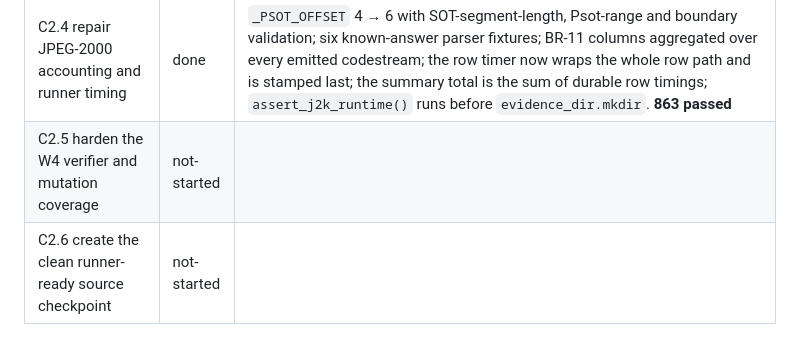
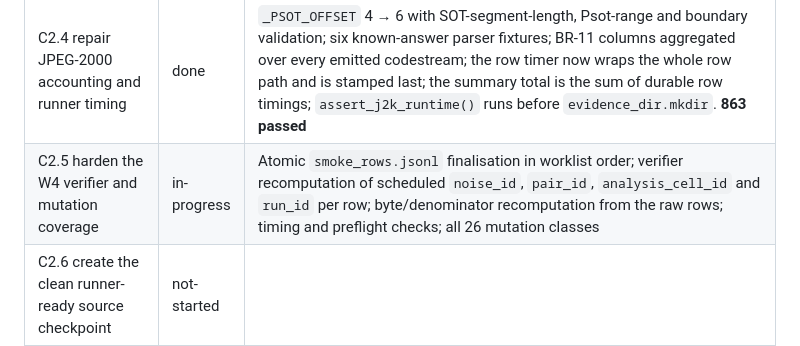
Before and after one commit to nxck2005/capstone, a Markdown page: instructions/RESUME.md, the part around one of its changes. GitHub-like rendering.

Commit message:
wip(pb2c): mark C2.5 in progress
Ledger marker before the W4 verifier hardening.

Co-Authored-By: Claude Opus 5 <noreply@anthropic.com>

```diff
--- a/instructions/RESUME.md
+++ b/instructions/RESUME.md
@@ -319,7 +319,7 @@ runner-ready and final green SHAs). Read §18 before C2.1.
 | C2.2 repair per-cell RunConfig provenance | done | Four per-group strict experiment files replace the single `classical-baseline-w4-smoke.yaml`; `modulation`, `ldpc_rate` and `encode_axis_px` moved from plan-only keys into `choices`, so they land inside the fingerprint. `_validate_named_choices` narrowly extended to reject an unconfigured modulation, LDPC rate or encode axis. Runner resolves one `RunConfig` per cell via the ordinary `load_experiment`/`config_hash` pair, cross-checks each resolved selection against its plan row, archives `results/baseline/w4/run_configs/<config_hash>.json` and writes `resolved_config.json` as a schema-2 execution index. `_identity_for` now reads the row's own `train_seed` instead of the Imagenette group's. **829 passed** |
 | C2.3 repair scheduled noise and pair identities | done | `per_image_row` now takes a required `scheduled_noise_id` and carries it in both `noise_id` and `pair_id` for all four verdicts; `RunIdentity.pair_id` refuses a null identity outright. A transmitted row's realised `ChannelIdentity.noise_id` is **asserted equal** to the schedule rather than assumed. Raw rows carry `scheduled_noise_id`, `actual_noise_id` and `noise_consumed` as three separate fields per §18.3. Field semantics for `noise_id` rewritten: it is no longer nullable. **848 passed** |
 | C2.4 repair JPEG-2000 accounting and runner timing | done | `_PSOT_OFFSET` 4 → 6 with SOT-segment-length, Psot-range and boundary validation; six known-answer parser fixtures; BR-11 columns aggregated over every emitted codestream; the row timer now wraps the whole row path and is stamped last; the summary total is the sum of durable row timings; `assert_j2k_runtime()` runs before `evidence_dir.mkdir`. **863 passed** |
-| C2.5 harden the W4 verifier and mutation coverage | not-started | |
+| C2.5 harden the W4 verifier and mutation coverage | in-progress | Atomic `smoke_rows.jsonl` finalisation in worklist order; verifier recomputation of scheduled `noise_id`, `pair_id`, `analysis_cell_id` and `run_id` per row; byte/denominator recomputation from the raw rows; timing and preflight checks; all 26 mutation classes |
 | C2.6 create the clean runner-ready source checkpoint | not-started | |
 | C2.7 regenerate bounded PB_2 evidence | not-started | |
 | C2.8 documentation and complete verification | not-started | |
```
Also changed, not shown: other parts of instructions/RESUME.md (+1 -1 lines).
